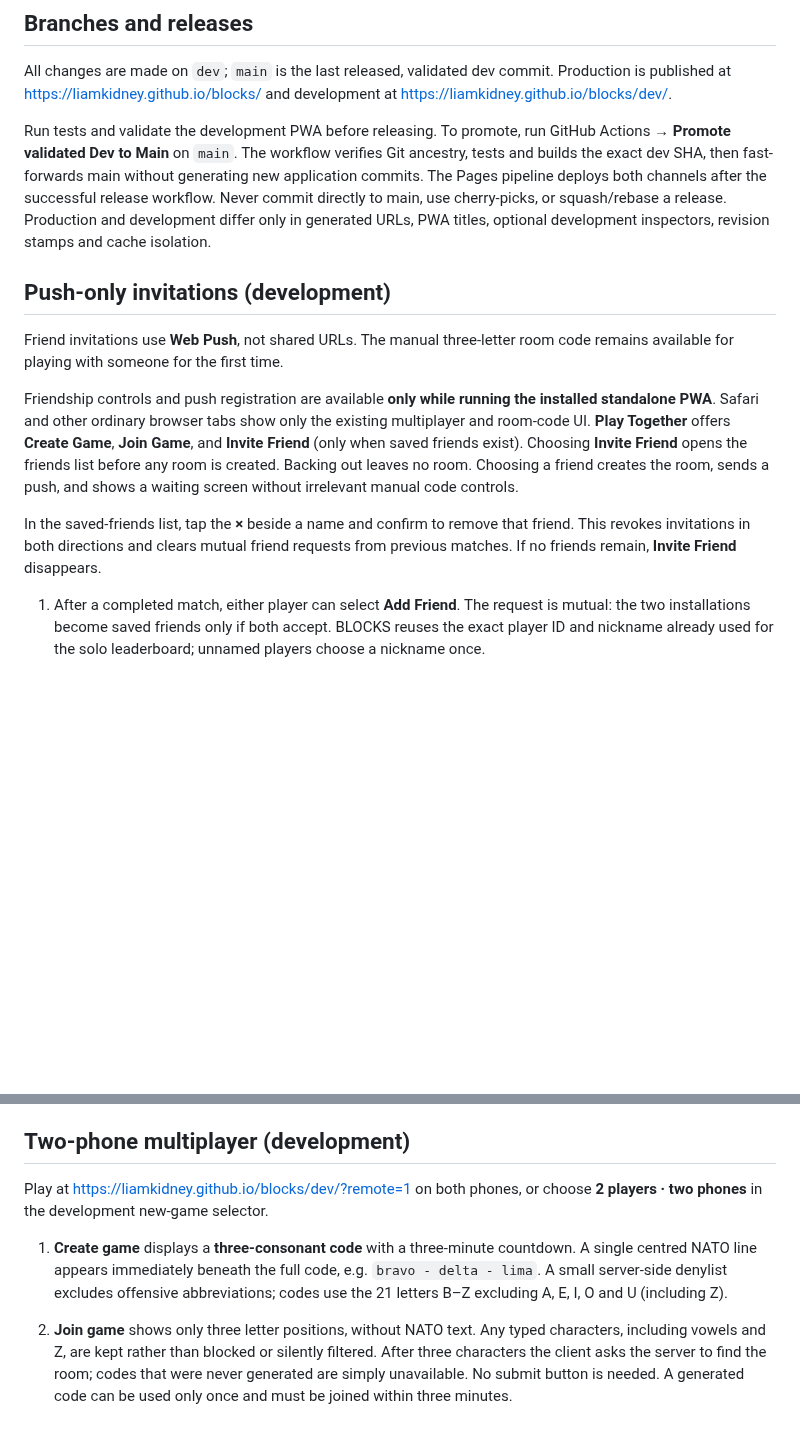
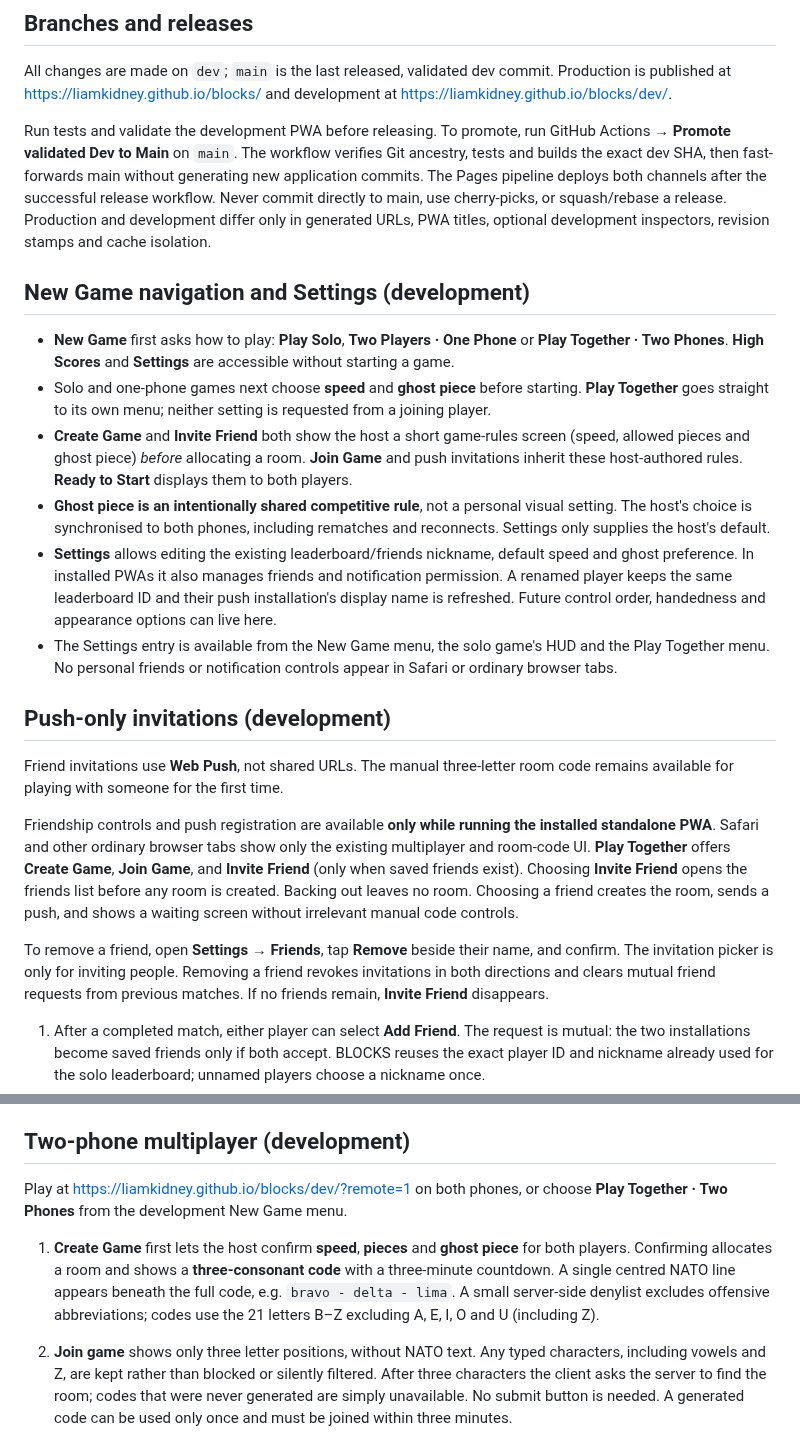
Before and after one commit to liamkidney/blocks, a Markdown page: README.md, 2 parts joined by grey strips. GitHub-like rendering; blank space fills up the shorter version.

Commit message:
Document mode-first UX, Settings v1, host-only rules and synchronised competitive ghost piece

```diff
--- a/README.md
+++ b/README.md
@@ -9,6 +9,30 @@ Play in a modern browser using the on-screen controls or touch gestures. Standar
 All changes are made on `dev`; `main` is the last released, validated dev commit. Production is published at https://liamkidney.github.io/blocks/ and development at https://liamkidney.github.io/blocks/dev/.
 
 Run tests and validate the development PWA before releasing. To promote, run GitHub Actions → **Promote validated Dev to Main** on `main`. The workflow verifies Git ancestry, tests and builds the exact dev SHA, then fast-forwards main without generating new application commits. The Pages pipeline deploys both channels after the successful release workflow. Never commit directly to main, use cherry-picks, or squash/rebase a release. Production and development differ only in generated URLs, PWA titles, optional development inspectors, revision stamps and cache isolation.
+
+## New Game navigation and Settings (development)
+
+- **New Game** first asks how to play: **Play Solo**, **Two Players · One Phone**
+  or **Play Together · Two Phones**. **High Scores** and **Settings** are
+  accessible without starting a game.
+- Solo and one-phone games next choose **speed** and **ghost piece** before
+  starting. **Play Together** goes straight to its own menu; neither setting
+  is requested from a joining player.
+- **Create Game** and **Invite Friend** both show the host a short game-rules
+  screen (speed, allowed pieces and ghost piece) *before* allocating a room.
+  **Join Game** and push invitations inherit these host-authored rules.
+  **Ready to Start** displays them to both players.
+- **Ghost piece is an intentionally shared competitive rule**, not a personal
+  visual setting. The host's choice is synchronised to both phones, including
+  rematches and reconnects. Settings only supplies the host's default.
+- **Settings** allows editing the existing leaderboard/friends nickname,
+  default speed and ghost preference. In installed PWAs it also manages
+  friends and notification permission. A renamed player keeps the same
+  leaderboard ID and their push installation's display name is refreshed.
+  Future control order, handedness and appearance options can live here.
+- The Settings entry is available from the New Game menu, the solo game's
+  HUD and the Play Together menu. No personal friends or notification
+  controls appear in Safari or ordinary browser tabs.
 
 ## Push-only invitations (development)
 
@@ -23,8 +47,9 @@ the existing multiplayer and room-code UI. **Play Together** offers **Create Gam
 out leaves no room. Choosing a friend creates the room, sends a push, and
 shows a waiting screen without irrelevant manual code controls.
 
-In the saved-friends list, tap the **×** beside a name and confirm to remove
-that friend. This revokes invitations in both directions and clears mutual
+To remove a friend, open **Settings → Friends**, tap **Remove** beside
+their name, and confirm. The invitation picker is only for inviting people.
+Removing a friend revokes invitations in both directions and clears mutual
 friend requests from previous matches. If no friends remain, **Invite Friend**
 disappears.
 
@@ -53,9 +78,12 @@ behaviour must be validated on real devices; automated tests do not simulate APN
 ## Two-phone multiplayer (development)
 
 Play at https://liamkidney.github.io/blocks/dev/?remote=1 on both phones,
-or choose **2 players · two phones** in the development new-game selector.
+or choose **Play Together · Two Phones** from the development New Game menu.
 
-1. **Create game** displays a **three-consonant code** with a three-minute countdown. A single centred NATO line appears immediately beneath the full code, e.g. `bravo - delta - lima`. A small server-side denylist excludes offensive abbreviations; codes use the 21 letters B–Z excluding A, E, I, O and U (including Z).
+1. **Create Game** first lets the host confirm **speed**, **pieces** and
+   **ghost piece** for both players. Confirming allocates a room and shows
+   a **three-consonant code** with a three-minute countdown. A single centred NATO
+   line appears beneath the full code, e.g. `bravo - delta - lima`. A small server-side denylist excludes offensive abbreviations; codes use the 21 letters B–Z excluding A, E, I, O and U (including Z).
 
 2. **Join game** shows only three letter positions, without NATO text. Any typed characters, including vowels and Z, are kept rather than blocked or silently filtered. After three characters the client asks the server to find the room; codes that were never generated are simply unavailable. No submit button is needed. A generated code can be used only once and must be joined within three minutes.
 3. After joining, **both devices display Ready to Start** with the session's current wins tally. The first Start press marks that player as ready and waits for the second; the game begins only after **both players press Start**.
```
